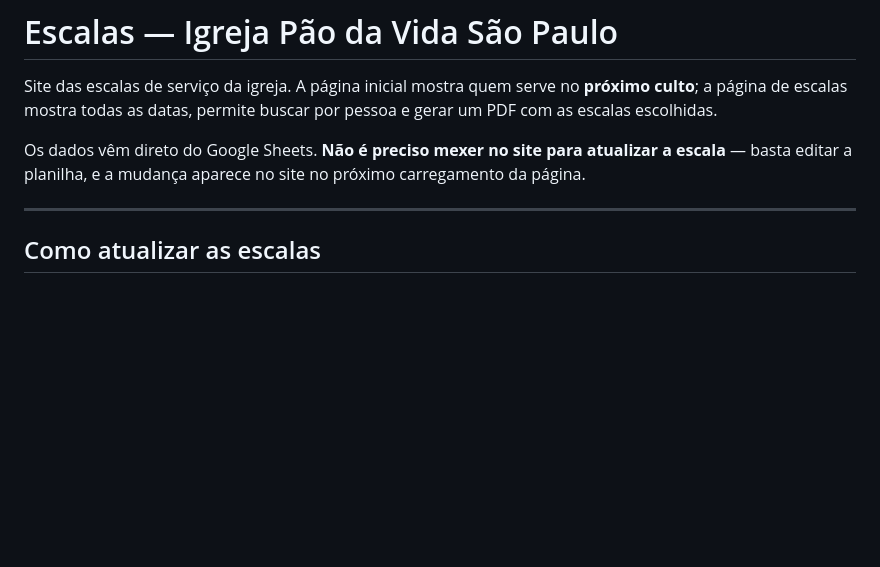
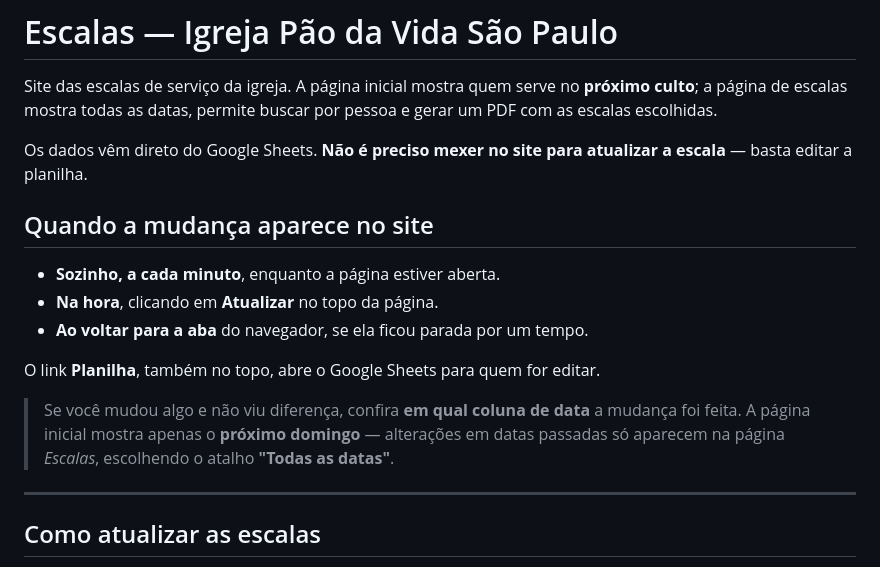
Before and after one commit to pedroliang/ipvsp-escalas, a Markdown page: README.md, the part around the change. GitHub-like rendering; blank space fills up the shorter version.

Commit message:
README: explica quando a mudanca aparece no site

```diff
--- a/README.md
+++ b/README.md
@@ -5,8 +5,20 @@ Site das escalas de serviço da igreja. A página inicial mostra quem serve no
 por pessoa e gerar um PDF com as escalas escolhidas.
 
 Os dados vêm direto do Google Sheets. **Não é preciso mexer no site para
-atualizar a escala** — basta editar a planilha, e a mudança aparece no site
-no próximo carregamento da página.
+atualizar a escala** — basta editar a planilha.
+
+## Quando a mudança aparece no site
+
+- **Sozinho, a cada minuto**, enquanto a página estiver aberta.
+- **Na hora**, clicando em **Atualizar** no topo da página.
+- **Ao voltar para a aba** do navegador, se ela ficou parada por um tempo.
+
+O link **Planilha**, também no topo, abre o Google Sheets para quem for editar.
+
+> Se você mudou algo e não viu diferença, confira **em qual coluna de data**
+> a mudança foi feita. A página inicial mostra apenas o **próximo domingo** —
+> alterações em datas passadas só aparecem na página *Escalas*, escolhendo o
+> atalho **"Todas as datas"**.
 
 ---
 
```
